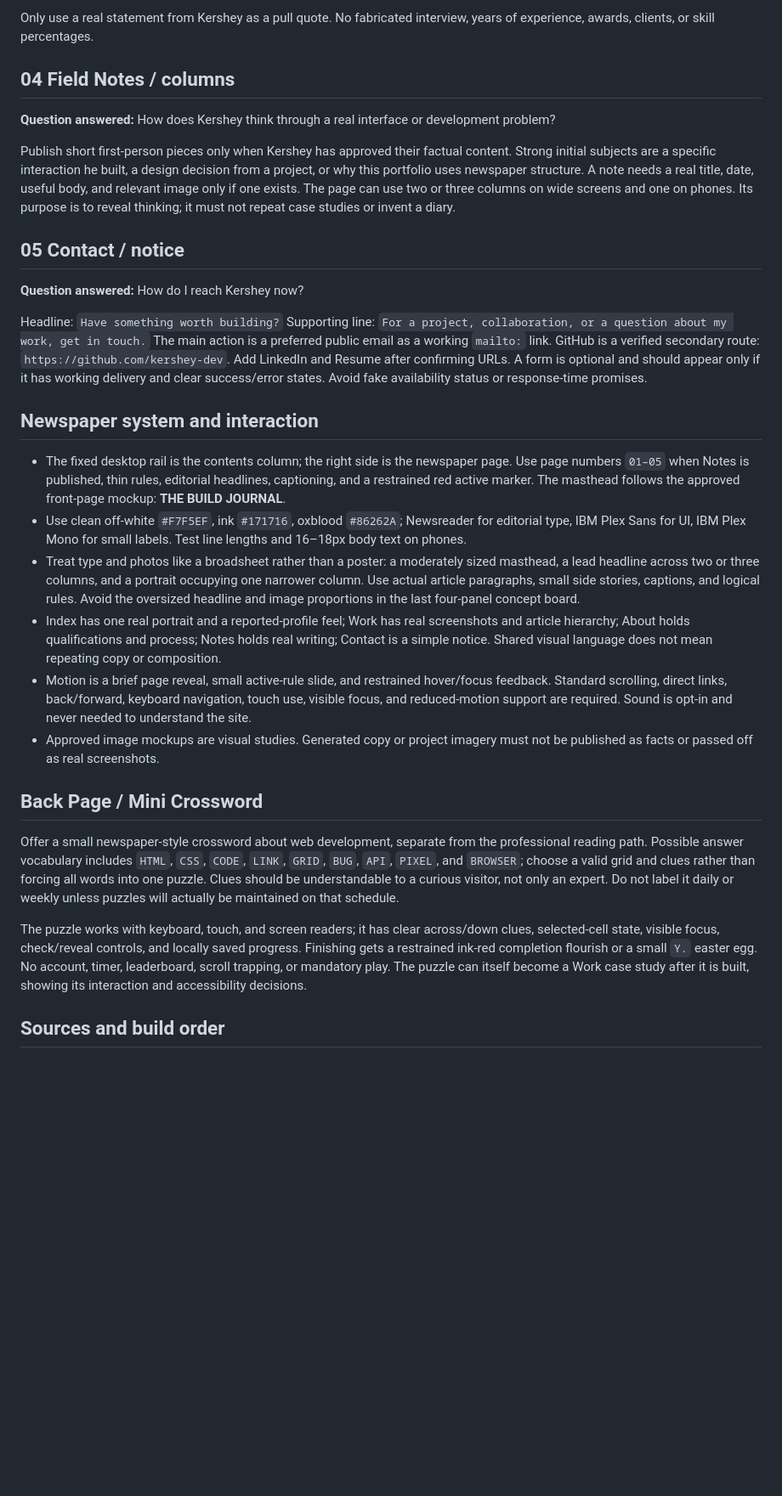
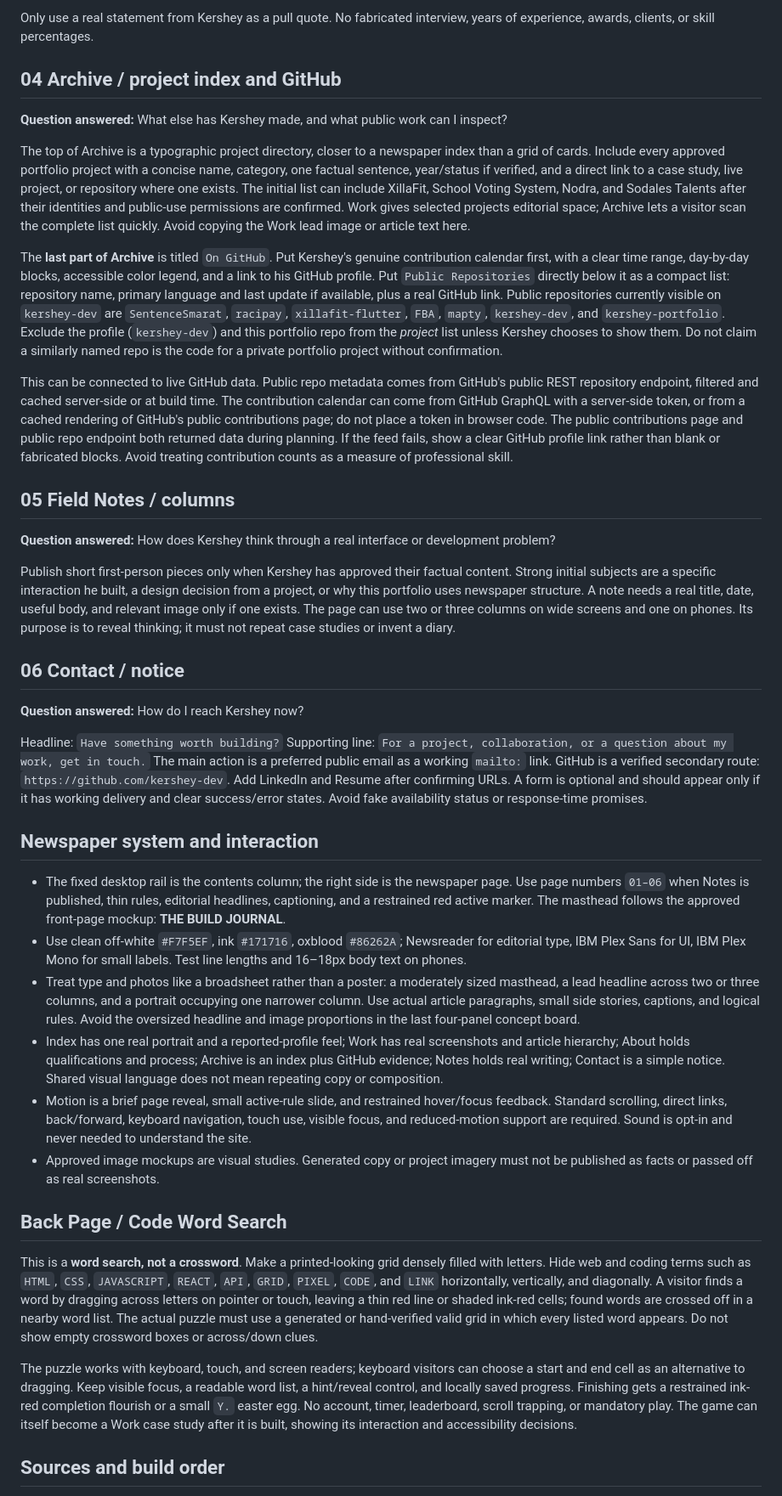
Before and after one commit to kershey-dev/kershey-portfolio, a Markdown page: docs/portfolio-v2.md, the part around one of its changes. Shown at 85% size. Drawn GitHub-style; blank space fills up the shorter version.

Commit message:
Add project archive GitHub activity and code word search

```diff
--- a/docs/portfolio-v2.md
+++ b/docs/portfolio-v2.md
@@ -80,13 +81,23 @@ Three useful content blocks:
 
 Only use a real statement from Kershey as a pull quote. No fabricated interview, years of experience, awards, clients, or skill percentages.
 
-## 04 Field Notes / columns
+## 04 Archive / project index and GitHub
+
+**Question answered:** What else has Kershey made, and what public work can I inspect?
+
+The top of Archive is a typographic project directory, closer to a newspaper index than a grid of cards. Include every approved portfolio project with a concise name, category, one factual sentence, year/status if verified, and a direct link to a case study, live project, or repository where one exists. The initial list can include XillaFit, School Voting System, Nodra, and Sodales Talents after their identities and public-use permissions are confirmed. Work gives selected projects editorial space; Archive lets a visitor scan the complete list quickly. Avoid copying the Work lead image or article text here.
+
+The **last part of Archive** is titled `On GitHub`. Put Kershey's genuine contribution calendar first, with a clear time range, day-by-day blocks, accessible color legend, and a link to his GitHub profile. Put `Public Repositories` directly below it as a compact list: repository name, primary language and last update if available, plus a real GitHub link. Public repositories currently visible on `kershey-dev` are `SentenceSmarat`, `racipay`, `xillafit-flutter`, `FBA`, `mapty`, `kershey-dev`, and `kershey-portfolio`. Exclude the profile (`kershey-dev`) and this portfolio repo from the *project* list unless Kershey chooses to show them. Do not claim a similarly named repo is the code for a private portfolio project without confirmation.
+
+This can be connected to live GitHub data. Public repo metadata comes from GitHub's public REST repository endpoint, filtered and cached server-side or at build time. The contribution calendar can come from GitHub GraphQL with a server-side token, or from a cached rendering of GitHub's public contributions page; do not place a token in browser code. The public contributions page and public repo endpoint both returned data during planning. If the feed fails, show a clear GitHub profile link rather than blank or fabricated blocks. Avoid treating contribution counts as a measure of professional skill.
+
+## 05 Field Notes / columns
 
 **Question answered:** How does Kershey think through a real interface or development problem?
 
 Publish short first-person pieces only when Kershey has approved their factual content. Strong initial subjects are a specific interaction he built, a design decision from a project, or why this portfolio uses newspaper structure. A note needs a real title, date, useful body, and relevant image only if one exists. The page can use two or three columns on wide screens and one on phones. Its purpose is to reveal thinking; it must not repeat case studies or invent a diary.
 
-## 05 Contact / notice
+## 06 Contact / notice
 
 **Question answered:** How do I reach Kershey now?
 
@@ -94,18 +105,18 @@ Headline: `Have something worth building?` Supporting line: `For a project, coll
 
 ## Newspaper system and interaction
 
-- The fixed desktop rail is the contents column; the right side is the newspaper page. Use page numbers `01–05` when Notes is published, thin rules, editorial headlines, captioning, and a restrained red active marker. The masthead follows the approved front-page mockup: **THE BUILD JOURNAL**.
+- The fixed desktop rail is the contents column; the right side is the newspaper page. Use page numbers `01–06` when Notes is published, thin rules, editorial headlines, captioning, and a restrained red active marker. The masthead follows the approved front-page mockup: **THE BUILD JOURNAL**.
 - Use clean off-white `#F7F5EF`, ink `#171716`, oxblood `#86262A`; Newsreader for editorial type, IBM Plex Sans for UI, IBM Plex Mono for small labels. Test line lengths and 16–18px body text on phones.
 - Treat type and photos like a broadsheet rather than a poster: a moderately sized masthead, a lead headline across two or three columns, and a portrait occupying one narrower column. Use actual article paragraphs, small side stories, captions, and logical rules. Avoid the oversized headline and image proportions in the last four-panel concept board.
-- Index has one real portrait and a reported-profile feel; Work has real screenshots and article hierarchy; About holds qualifications and process; Notes holds real writing; Contact is a simple notice. Shared visual language does not mean repeating copy or composition.
+- Index has one real portrait and a reported-profile feel; Work has real screenshots and article hierarchy; About holds qualifications and process; Archive is an index plus GitHub evidence; Notes holds real writing; Contact is a simple notice. Shared visual language does not mean repeating copy or composition.
 - Motion is a brief page reveal, small active-rule slide, and restrained hover/focus feedback. Standard scrolling, direct links, back/forward, keyboard navigation, touch use, visible focus, and reduced-motion support are required. Sound is opt-in and never needed to understand the site.
 - Approved image mockups are visual studies. Generated copy or project imagery must not be published as facts or passed off as real screenshots.
 
-## Back Page / Mini Crossword
+## Back Page / Code Word Search
 
-Offer a small newspaper-style crossword about web development, separate from the professional reading path. Possible answer vocabulary includes `HTML`, `CSS`, `CODE`, `LINK`, `GRID`, `BUG`, `API`, `PIXEL`, and `BROWSER`; choose a valid grid and clues rather than forcing all words into one puzzle. Clues should be understandable to a curious visitor, not only an expert. Do not label it daily or weekly unless puzzles will actually be maintained on that schedule.
+This is a **word search, not a crossword**. Make a printed-looking grid densely filled with letters. Hide web and coding terms such as `HTML`, `CSS`, `JAVASCRIPT`, `REACT`, `API`, `GRID`, `PIXEL`, `CODE`, and `LINK` horizontally, vertically, and diagonally. A visitor finds a word by dragging across letters on pointer or touch, leaving a thin red line or shaded ink-red cells; found words are crossed off in a nearby word list. The actual puzzle must use a generated or hand-verified valid grid in which every listed word appears. Do not show empty crossword boxes or across/down clues.
 
-The puzzle works with keyboard, touch, and screen readers; it has clear across/down clues, selected-cell state, visible focus, check/reveal controls, and locally saved progress. Finishing gets a restrained ink-red completion flourish or a small `Y.` easter egg. No account, timer, leaderboard, scroll trapping, or mandatory play. The puzzle can itself become a Work case study after it is built, showing its interaction and accessibility decisions.
+The puzzle works with keyboard, touch, and screen readers; keyboard visitors can choose a start and end cell as an alternative to dragging. Keep visible focus, a readable word list, a hint/reveal control, and locally saved progress. Finishing gets a restrained ink-red completion flourish or a small `Y.` easter egg. No account, timer, leaderboard, scroll trapping, or mandatory play. The game can itself become a Work case study after it is built, showing its interaction and accessibility decisions.
 
 ## Sources and build order
 
```
Also changed, not shown: other parts of docs/portfolio-v2.md (+5 -4 lines).
